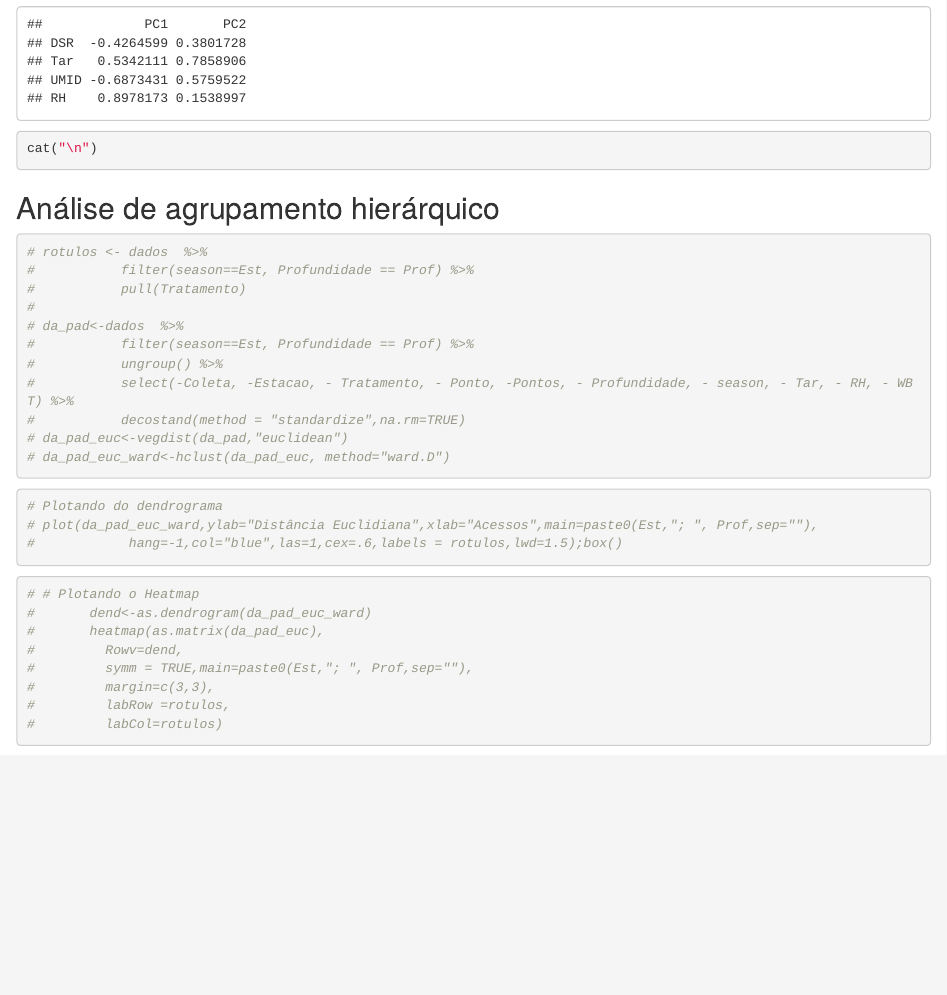
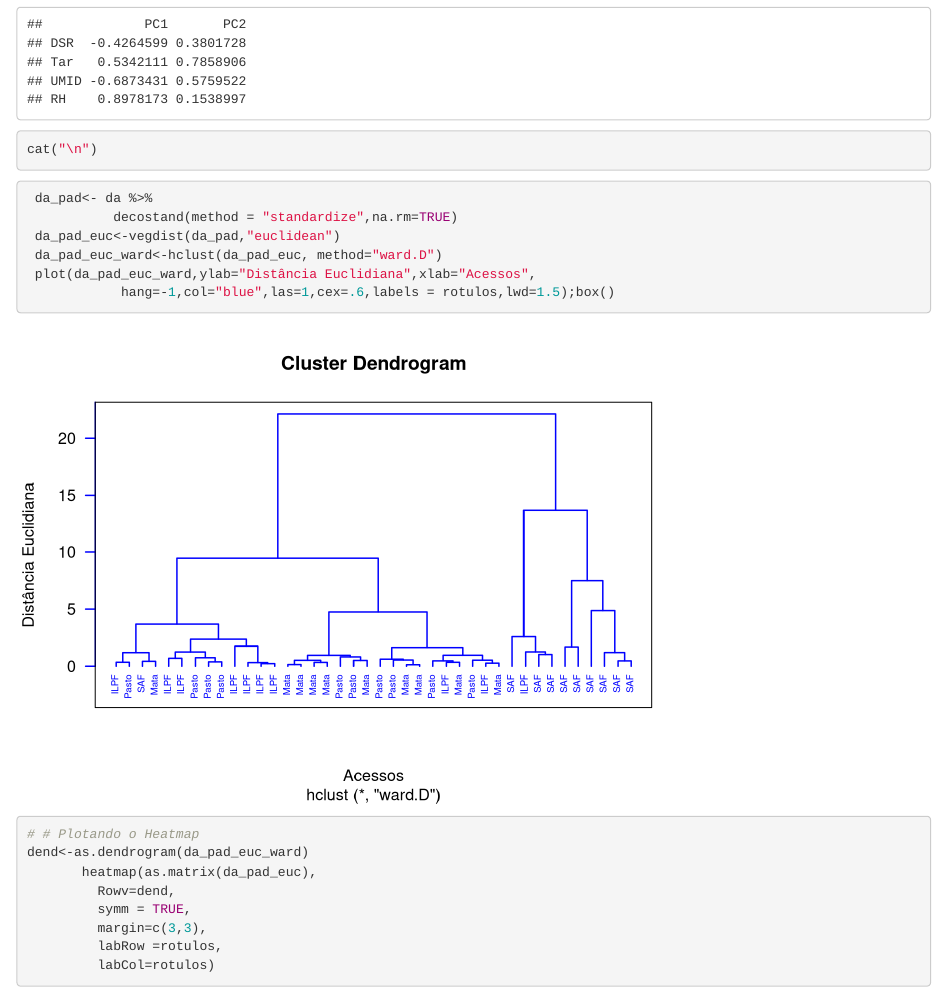
Before and after one commit to arpanosso/zgm_vagnr_feagri, an R Markdown document (index.Rmd): the page in a window 1100 px wide, from 7840 px down before the commit and from 9150 px down after it, so that both start at the same text. Rendered offline with R 4.5, knitr and Pandoc, with nearby package versions; some code elsewhere in the file could not run offline.

Commit message:
clusters atualizado

````diff
--- a/index.Rmd
+++ b/index.Rmd
@@ -148,36 +170,21 @@ print(tabelapca)
 cat("\n")
 ```
 
-## Análise de agrupamento hierárquico
-```{r}
-# rotulos <- dados  %>%
-#           filter(season==Est, Profundidade == Prof) %>%
-#           pull(Tratamento)
-#
-# da_pad<-dados  %>%
-#           filter(season==Est, Profundidade == Prof) %>%
-#           ungroup() %>%
-#           select(-Coleta, -Estacao, - Tratamento, - Ponto, -Pontos, - Profundidade, - season, - Tar, - RH, - WBT) %>%
-#           decostand(method = "standardize",na.rm=TRUE)
-# da_pad_euc<-vegdist(da_pad,"euclidean")
-# da_pad_euc_ward<-hclust(da_pad_euc, method="ward.D")
-```
-
 
 ```{r}
-# Plotando do dendrograma
-# plot(da_pad_euc_ward,ylab="Distância Euclidiana",xlab="Acessos",main=paste0(Est,"; ", Prof,sep=""),
-#            hang=-1,col="blue",las=1,cex=.6,labels = rotulos,lwd=1.5);box()
+ da_pad<- da %>%
+           decostand(method = "standardize",na.rm=TRUE)
+ da_pad_euc<-vegdist(da_pad,"euclidean")
+ da_pad_euc_ward<-hclust(da_pad_euc, method="ward.D")
+ plot(da_pad_euc_ward,ylab="Distância Euclidiana",xlab="Acessos",
+            hang=-1,col="blue",las=1,cex=.6,labels = rotulos,lwd=1.5);box()
+
+# # Plotando o Heatmap
+dend<-as.dendrogram(da_pad_euc_ward)
+       heatmap(as.matrix(da_pad_euc),
+         Rowv=dend,
+         symm = TRUE,
+         margin=c(3,3),
+         labRow =rotulos,
+         labCol=rotulos)
 ```
-
-
-```{r}
-# # Plotando o Heatmap
-#       dend<-as.dendrogram(da_pad_euc_ward)
-#       heatmap(as.matrix(da_pad_euc),
-#         Rowv=dend,
-#         symm = TRUE,main=paste0(Est,"; ", Prof,sep=""),
-#         margin=c(3,3),
-#         labRow =rotulos,
-#         labCol=rotulos)
-```
````
Also changed, not shown: index.html, index.Rmd (22 more changed lines).
